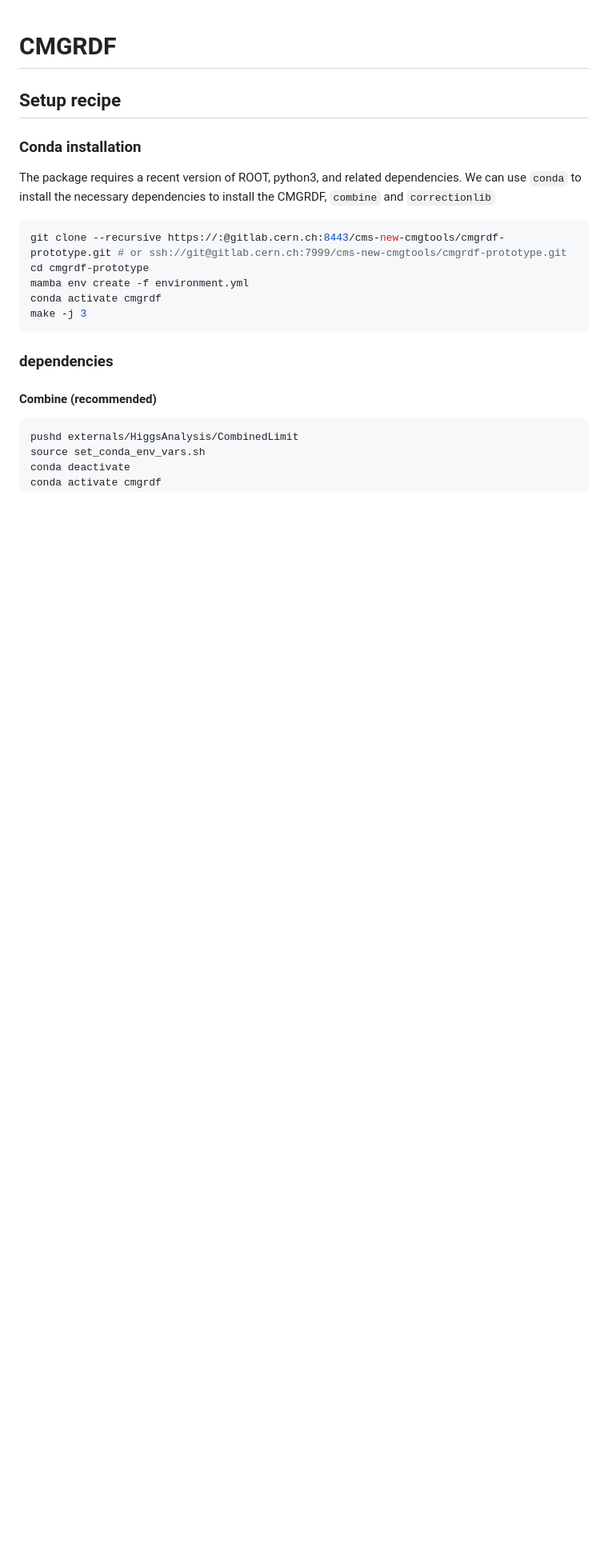
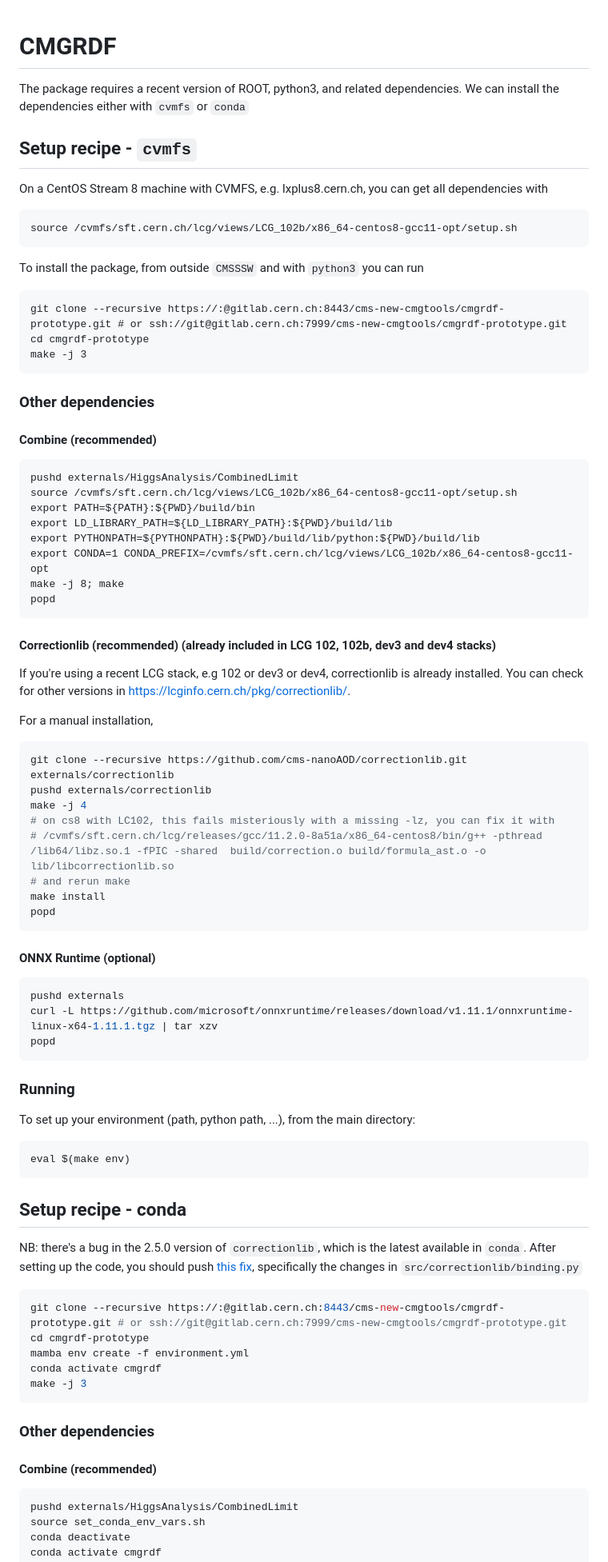
Before and after one commit to pviscone/cmgrdf-cli, a Markdown page: README.md, the part around the change. Shown at 80% size. Drawn GitHub-style; blank space fills up the shorter version.

Commit message:
Merging with cvmfs instructions

`````diff
--- a/README.md
+++ b/README.md
@@ -1,10 +1,75 @@
 # CMGRDF
 
-## Setup recipe
 
-### Conda installation
 The package requires a recent version of ROOT, python3, and related dependencies.
-We can use `conda` to install the necessary dependencies to install the CMGRDF, `combine` and `correctionlib`
+We can install the dependencies either with `cvmfs` or `conda`
+
+## Setup recipe - `cvmfs`
+
+On a CentOS Stream 8 machine with CVMFS, e.g. lxplus8.cern.ch, you can get all dependencies with
+
+```
+source /cvmfs/sft.cern.ch/lcg/views/LCG_102b/x86_64-centos8-gcc11-opt/setup.sh
+````
+
+To install the package, from outside `CMSSSW` and with `python3` you can run
+
+```
+git clone --recursive https://:@gitlab.cern.ch:8443/cms-new-cmgtools/cmgrdf-prototype.git # or ssh://git@gitlab.cern.ch:7999/cms-new-cmgtools/cmgrdf-prototype.git
+cd cmgrdf-prototype
+make -j 3
+```
+
+### Other dependencies
+
+#### Combine (recommended)
+
+```
+pushd externals/HiggsAnalysis/CombinedLimit
+source /cvmfs/sft.cern.ch/lcg/views/LCG_102b/x86_64-centos8-gcc11-opt/setup.sh
+export PATH=${PATH}:${PWD}/build/bin
+export LD_LIBRARY_PATH=${LD_LIBRARY_PATH}:${PWD}/build/lib
+export PYTHONPATH=${PYTHONPATH}:${PWD}/build/lib/python:${PWD}/build/lib
+export CONDA=1 CONDA_PREFIX=/cvmfs/sft.cern.ch/lcg/views/LCG_102b/x86_64-centos8-gcc11-opt
+make -j 8; make
+popd
+```
+
+
+#### Correctionlib (recommended) (already included in LCG 102, 102b, dev3 and dev4 stacks)
+
+If you're using a recent LCG stack, e.g 102 or dev3 or dev4, correctionlib is already installed. You can check for other versions in https://lcginfo.cern.ch/pkg/correctionlib/.
+
+For a manual installation,
+```bash
+git clone --recursive https://github.com/cms-nanoAOD/correctionlib.git externals/correctionlib
+pushd externals/correctionlib
+make -j 4
+# on cs8 with LC102, this fails misteriously with a missing -lz, you can fix it with
+# /cvmfs/sft.cern.ch/lcg/releases/gcc/11.2.0-8a51a/x86_64-centos8/bin/g++ -pthread /lib64/libz.so.1 -fPIC -shared  build/correction.o build/formula_ast.o -o lib/libcorrectionlib.so
+# and rerun make
+make install
+popd
+```
+
+#### ONNX Runtime (optional)
+
+```bash
+pushd externals
+curl -L https://github.com/microsoft/onnxruntime/releases/download/v1.11.1/onnxruntime-linux-x64-1.11.1.tgz | tar xzv
+popd
+```
+
+### Running
+To set up your environment (path, python path, ...), from the main directory:
+```bash
+eval $(make env)
+```
+
+
+## Setup recipe - conda
+
+NB: there's a bug in the 2.5.0 version of `correctionlib`, which is the latest available in `conda`. After setting up the code, you should push [this fix](https://github.com/cms-nanoAOD/correctionlib/commit/fa17477cc87752aba621ae9e97fcd843ba2ba5c9), specifically the changes in `src/correctionlib/binding.py`
 
 ```bash
 git clone --recursive https://:@gitlab.cern.ch:8443/cms-new-cmgtools/cmgrdf-prototype.git # or ssh://git@gitlab.cern.ch:7999/cms-new-cmgtools/cmgrdf-prototype.git
@@ -14,7 +79,7 @@ conda activate cmgrdf
 make -j 3
 ```
 
-### dependencies
+### Other dependencies
 
 #### Combine (recommended)
 ```bash
`````
